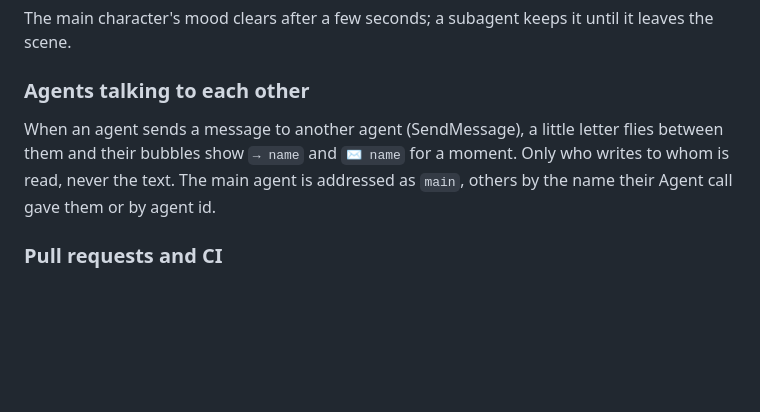
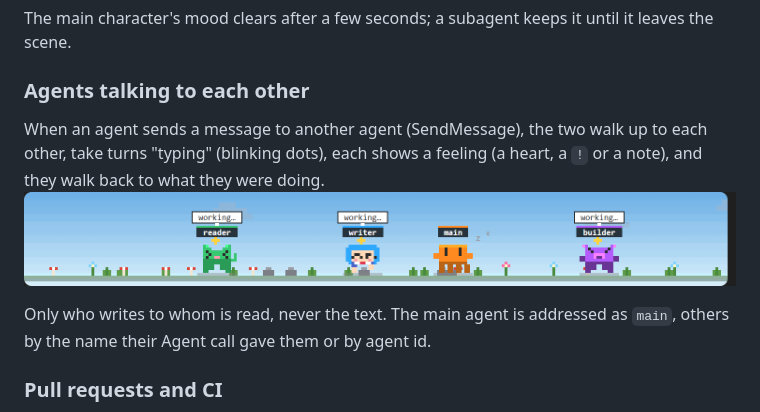
Before and after one commit to vanyastaff/agent-avatars, a Markdown page: README.md, the part around the change. Rendered like a GitHub page; pictures changed too: docs/talk.gif (added); blank space fills up the shorter version.

```diff
--- a/README.md
+++ b/README.md
@@ -68,7 +68,9 @@ The main character's mood clears after a few seconds; a subagent keeps it until
 
 ### Agents talking to each other
 
-When an agent sends a message to another agent (SendMessage), a little letter flies between them and their bubbles show `→ name` and `✉ name` for a moment. Only who writes to whom is read, never the text. The main agent is addressed as `main`, others by the name their Agent call gave them or by agent id.
+When an agent sends a message to another agent (SendMessage), the two walk up to each other, take turns "typing" (blinking dots), each shows a feeling (a heart, a `!` or a note), and they walk back to what they were doing. ![Two agents meeting](docs/talk.gif)
+
+Only who writes to whom is read, never the text. The main agent is addressed as `main`, others by the name their Agent call gave them or by agent id.
 
 ### Pull requests and CI
 
```
Also changed, not shown: 1 other file.
